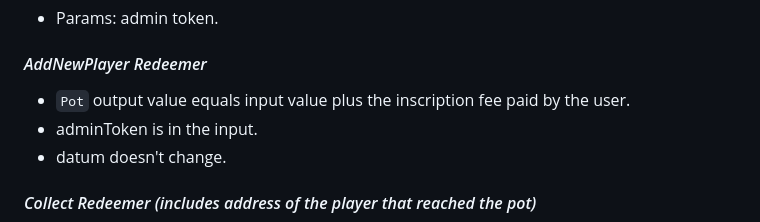
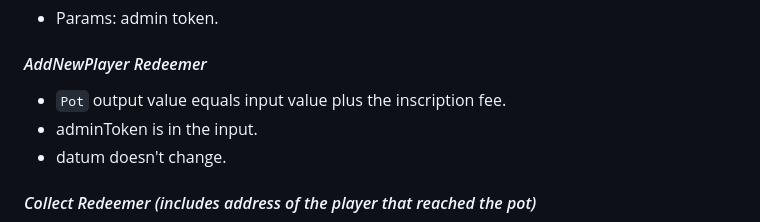
Before and after one commit to txpipe/asteria, a Markdown page: design/design.md, the part around the change. Drawn GitHub-style.

Commit message:
fixed typo.

```diff
--- a/design/design.md
+++ b/design/design.md
@@ -106,7 +106,7 @@ Pays the min ada locked in the `ShipState` UTxO back to the ship owner and burns
 * Params: admin token.
 
 #### *AddNewPlayer Redeemer*
-* `Pot` output value equals input value plus the inscription fee paid by the user.
+* `Pot` output value equals input value plus the inscription fee.
 * adminToken is in the input.
 * datum doesn't change.
 
```
